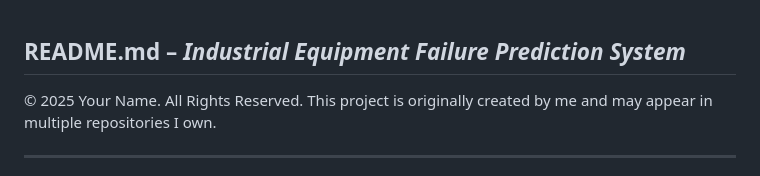
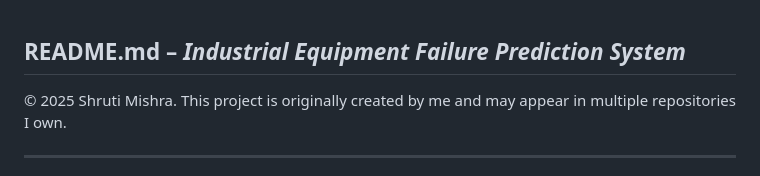
Before and after one commit to Shruti-Mishra-5/Shruti_Repository, a Markdown page: Industrial Equipment Failure Prediction/Project 1/ReadMe.md, the part around the change. Rendered like a GitHub page.

Commit message:
Updated README for Industrial Equipment Failure Prediction

```diff
--- a/Industrial Equipment Failure Prediction/Project 1/ReadMe.md
+++ b/Industrial Equipment Failure Prediction/Project 1/ReadMe.md
@@ -1,6 +1,6 @@
 
 ## **README.md** – *Industrial Equipment Failure Prediction System*
-© 2025 Your Name. All Rights Reserved.
+© 2025 Shruti Mishra.
 This project is originally created by me and may appear in multiple repositories I own.
 
 ---
```
